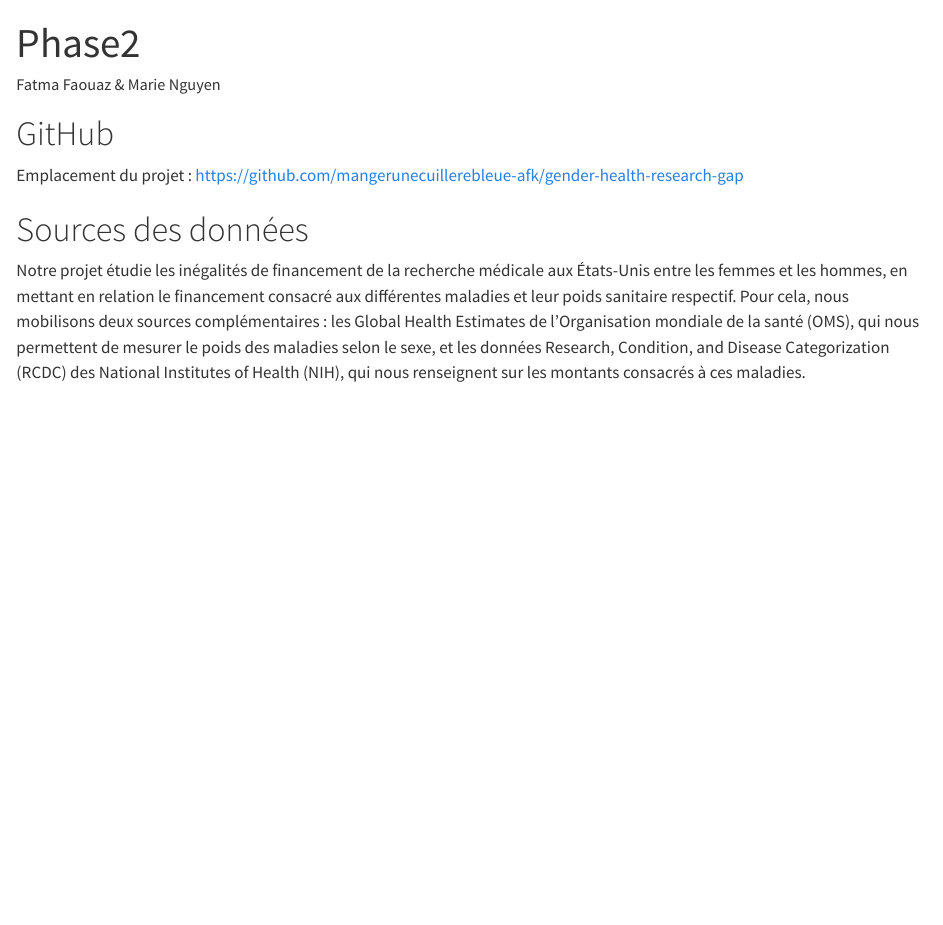
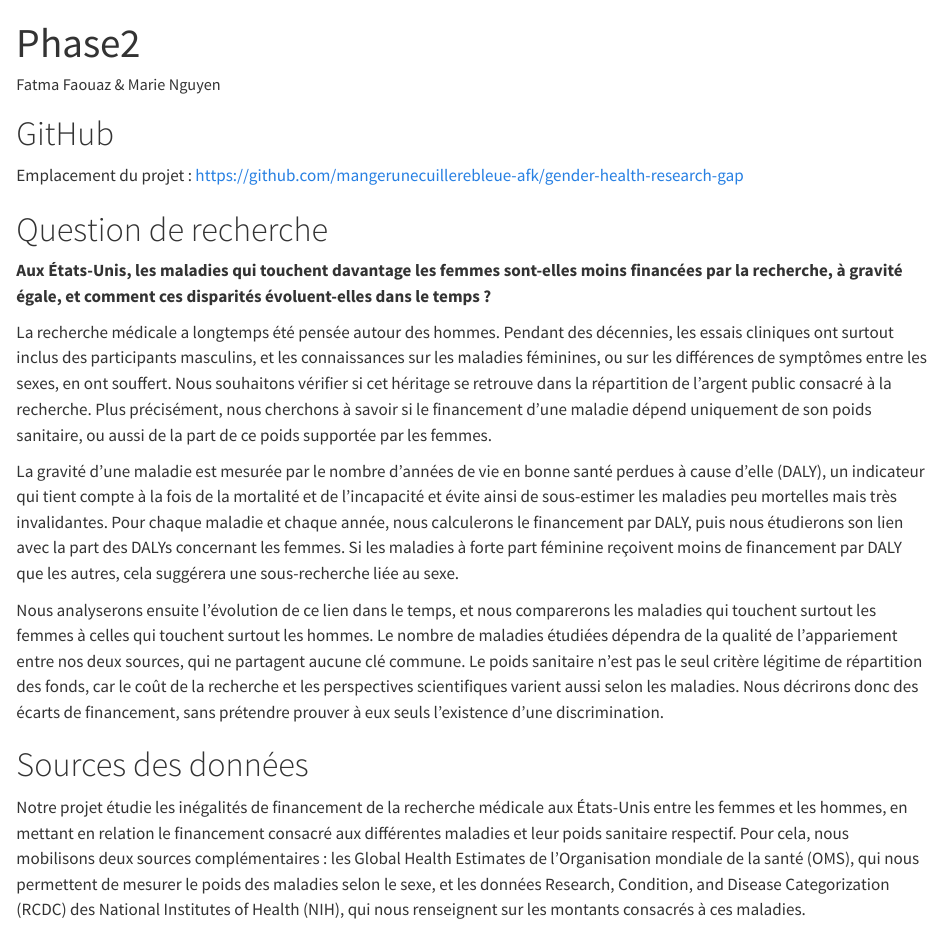
Before and after one commit to mangerunecuillerebleue-afk/gender-health-research-gap, a Quarto document (Phase2.qmd): the page in a window 1100 px wide, from its top. Rendered offline with R 4.5, knitr and Pandoc in place of Quarto, with nearby package versions.

Commit message:
Ajout de la description de la question de recherche

```diff
--- a/Phase2.qmd
+++ b/Phase2.qmd
@@ -9,6 +9,16 @@ editor: visual
 # GitHub
 
 Emplacement du projet : <https://github.com/mangerunecuillerebleue-afk/gender-health-research-gap>
+
+# Question de recherche
+
+**Aux États-Unis, les maladies qui touchent davantage les femmes sont-elles moins financées par la recherche, à gravité égale, et comment ces disparités évoluent-elles dans le temps ?**
+
+La recherche médicale a longtemps été pensée autour des hommes. Pendant des décennies, les essais cliniques ont surtout inclus des participants masculins, et les connaissances sur les maladies féminines, ou sur les différences de symptômes entre les sexes, en ont souffert. Nous souhaitons vérifier si cet héritage se retrouve dans la répartition de l'argent public consacré à la recherche. Plus précisément, nous cherchons à savoir si le financement d'une maladie dépend uniquement de son poids sanitaire, ou aussi de la part de ce poids supportée par les femmes.
+
+La gravité d'une maladie est mesurée par le nombre d'années de vie en bonne santé perdues à cause d'elle (DALY), un indicateur qui tient compte à la fois de la mortalité et de l'incapacité et évite ainsi de sous-estimer les maladies peu mortelles mais très invalidantes. Pour chaque maladie et chaque année, nous calculerons le financement par DALY, puis nous étudierons son lien avec la part des DALYs concernant les femmes. Si les maladies à forte part féminine reçoivent moins de financement par DALY que les autres, cela suggérera une sous-recherche liée au sexe.
+
+Nous analyserons ensuite l'évolution de ce lien dans le temps, et nous comparerons les maladies qui touchent surtout les femmes à celles qui touchent surtout les hommes. Le nombre de maladies étudiées dépendra de la qualité de l'appariement entre nos deux sources, qui ne partagent aucune clé commune. Le poids sanitaire n'est pas le seul critère légitime de répartition des fonds, car le coût de la recherche et les perspectives scientifiques varient aussi selon les maladies. Nous décrirons donc des écarts de financement, sans prétendre prouver à eux seuls l'existence d'une discrimination.
 
 # Sources des données
 
```
